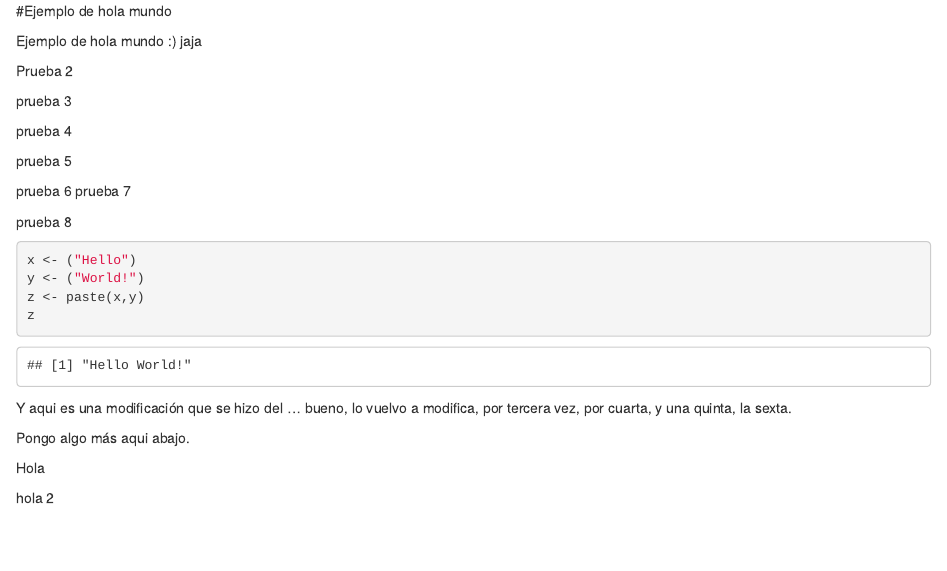
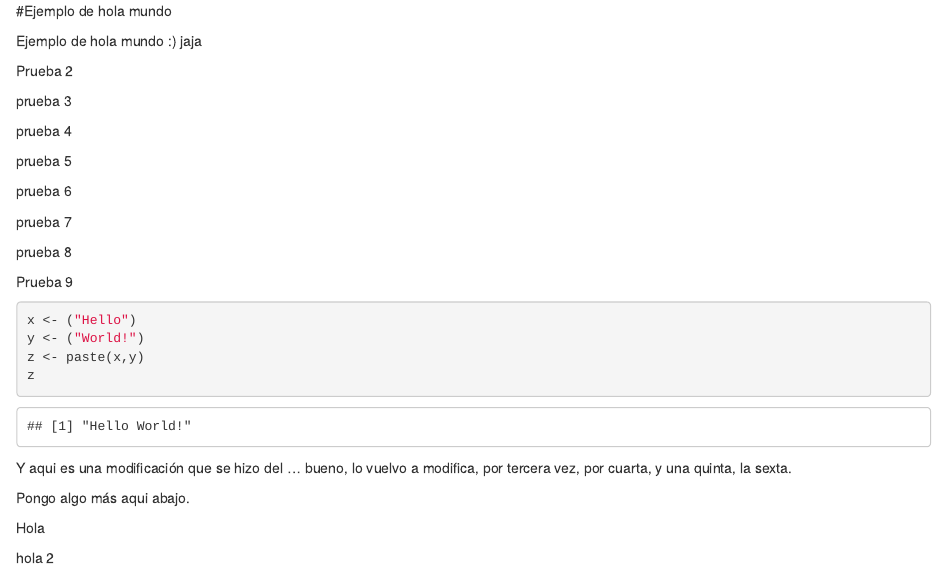
Before and after one commit to Wowip/R_Knitr, an R Markdown document (manuscript/1. Hola mundo.Rmd): the page in a window 1100 px wide, from its top. Rendered offline with R 4.5, knitr and Pandoc, with nearby package versions.

Commit message:
Update 1. Hola mundo.Rmd

````diff
--- a/manuscript/1. Hola mundo.Rmd
+++ b/manuscript/1. Hola mundo.Rmd
@@ -11,9 +11,12 @@ prueba 4
 prueba 5
 
 prueba 6
+
 prueba 7
 
 prueba 8
+
+Prueba 9
 
 ```{r}
 x <- ("Hello")
````
